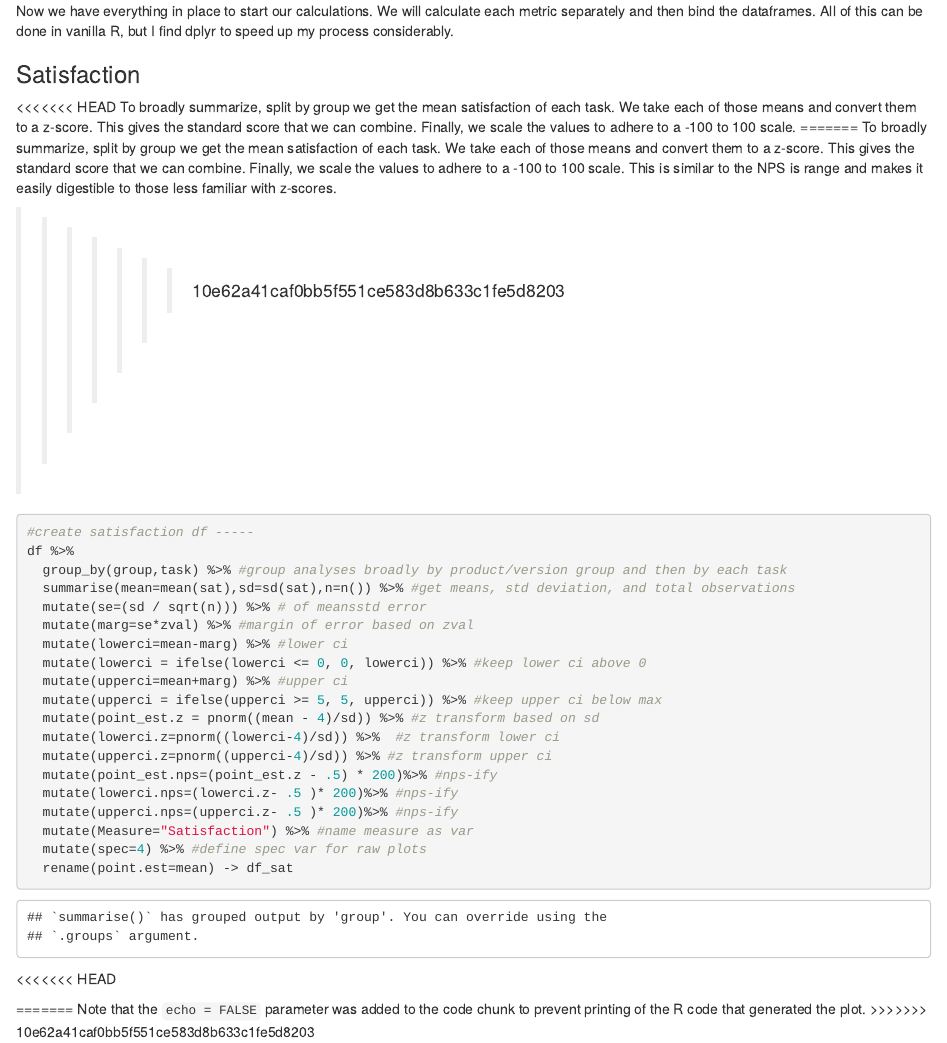
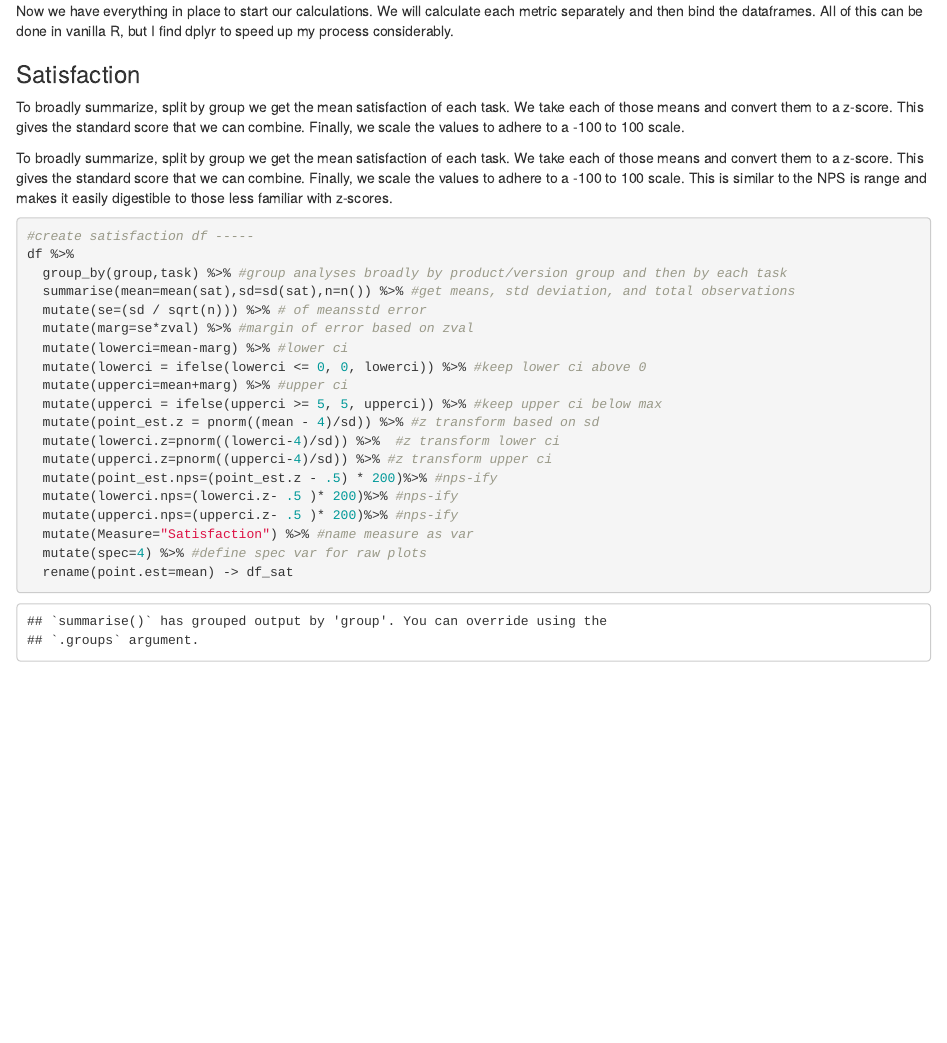
Before and after one commit to carljpearson/openshift-sum, an R Markdown document (openshift-sum-benchmarkdown.Rmd): the page in a window 1100 px wide, from 2060 px down. Rendered offline with R 4.5, knitr and Pandoc, with nearby package versions.

Commit message:
fixed weird format

````diff
--- a/openshift-sum-benchmarkdown.Rmd
+++ b/openshift-sum-benchmarkdown.Rmd
@@ -72,12 +72,11 @@ Now we have everything in place to start our calculations. We will calculate eac
 
 ### Satisfaction
 
-<<<<<<< HEAD
+
 To broadly summarize, split by group we get the mean satisfaction of each task. We take each of those means and convert them to a z-score. This gives the standard score that we can combine. Finally, we scale the values to adhere to a -100 to 100 scale.
-=======
+
 To broadly summarize, split by group we get the mean satisfaction of each task. We take each of those means and convert them to a z-score. This gives the standard score that we can combine. Finally, we scale the values to adhere to a -100 to 100 scale. This is similar to the NPS is range and makes it easily digestible to those less familiar with z-scores.
 
->>>>>>> 10e62a41caf0bb5f551ce583d8b633c1fe5d8203
 ```{r sat}
 
 #create satisfaction df -----
@@ -101,9 +100,3 @@ df %>%
   rename(point.est=mean) -> df_sat
 
 ```
-
-<<<<<<< HEAD
-
-=======
-Note that the `echo = FALSE` parameter was added to the code chunk to prevent printing of the R code that generated the plot.
->>>>>>> 10e62a41caf0bb5f551ce583d8b633c1fe5d8203
````
